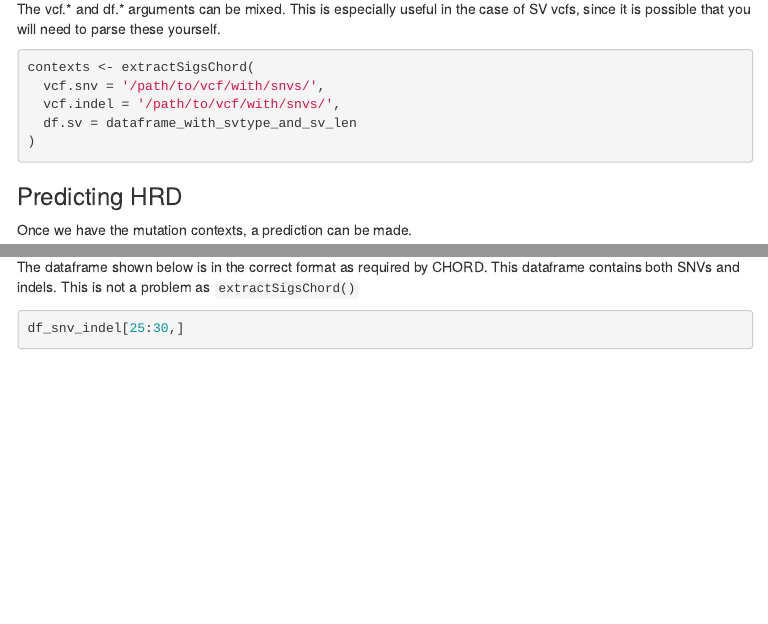
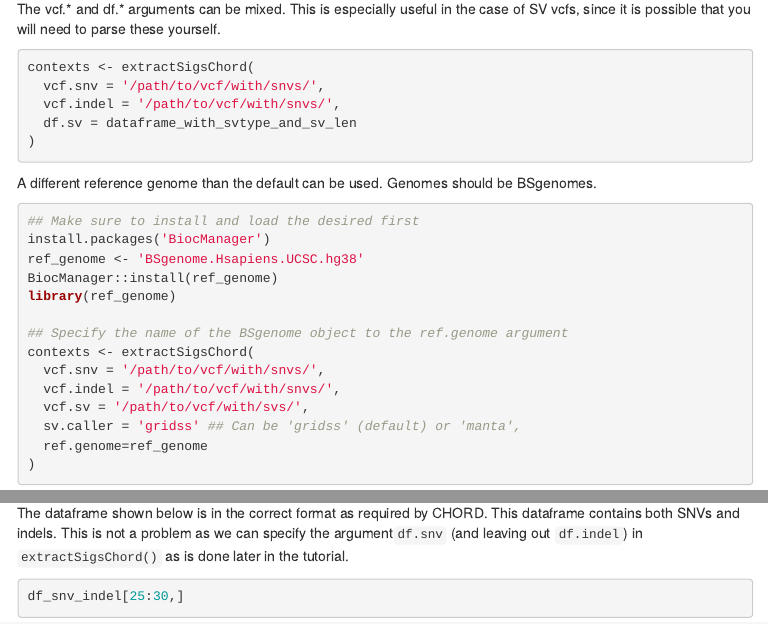
Before and after one commit to UMCUGenetics/CHORD, an R Markdown document (example/run_chord.Rmd): the page in a window 1100 px wide, from 1160 px down, and a second part further down, joined at a grey line. The pictures show the output file example/run_chord.html that the author committed with the source, opened offline; menus at the side of the page are left out.

Commit message:
Added instructions to use a different ref genome

````diff
--- a/example/run_chord.Rmd
+++ b/example/run_chord.Rmd
@@ -69,6 +69,25 @@ contexts <- extractSigsChord(
   df.sv = dataframe_with_svtype_and_sv_len
 )
 ```
+
+A different reference genome than the default can be used. Genomes should be BSgenomes.
+```{r eval=FALSE, error=FALSE}
+## Make sure to install and load the desired first
+install.packages('BiocManager')
+ref_genome <- 'BSgenome.Hsapiens.UCSC.hg38'
+BiocManager::install(ref_genome)
+library(ref_genome)
+
+## Specify the name of the BSgenome object to the ref.genome argument
+contexts <- extractSigsChord(
+  vcf.snv = '/path/to/vcf/with/snvs/',
+  vcf.indel = '/path/to/vcf/with/snvs/',
+  vcf.sv = '/path/to/vcf/with/svs/',
+  sv.caller = 'gridss' ## Can be 'gridss' (default) or 'manta',
+  ref.genome=ref_genome
+)
+```
+
 
 ### Predicting HRD
 Once we have the mutation contexts, a prediction can be made.
@@ -243,7 +262,8 @@ df_snv_indel <- readVcfFields('vcf/PD3905_snv_indel.vcf.gz', fields=c(1,2,4,5))
 ```
 
 The dataframe shown below is in the correct format as required by CHORD. This dataframe contains
-both SNVs and indels. This is not a problem as ```extractSigsChord()```
+both SNVs and indels. This is not a problem as we can specify the argument```df.snv``` (and leaving
+out ```df.indel```) in ```extractSigsChord()``` as is done later in the tutorial.
 ```{r message=FALSE, warning=FALSE}
 df_snv_indel[25:30,]
 ```
````
Also changed, not shown: example/run_chord.html.
